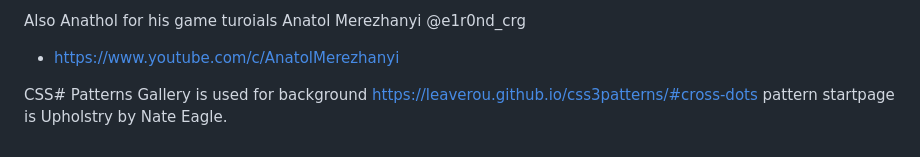
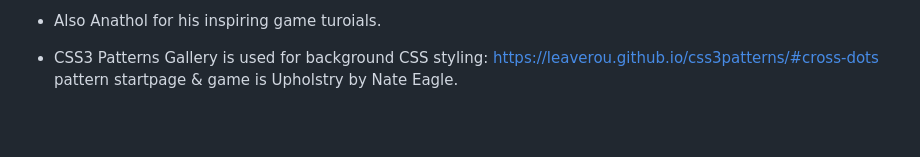
Before and after one commit to Rhyl1/projectII_game, a Markdown page: README.md, the part around the change printed below. Drawn GitHub-style; blank space fills up the shorter version.

```diff
--- a/README.md
+++ b/README.md
@@ -47,8 +50,6 @@ https://www.9lessons.info/2010/12/typing-game-with-jquery.html
 
-Also Anathol for his game turoials
-Anatol Merezhanyi @e1r0nd_crg
- * https://www.youtube.com/c/AnatolMerezhanyi
+- Also Anathol for his inspiring game turoials.
 
-CSS# Patterns Gallery is used for background
+- CSS3 Patterns Gallery is used for background CSS styling:
 https://leaverou.github.io/css3patterns/#cross-dots
-pattern startpage is Upholstry by Nate Eagle.
+pattern startpage & game is Upholstry by Nate Eagle.
```
Also changed, not shown: other parts of README.md (+35 -32 lines), img/startscrn.png (added).
